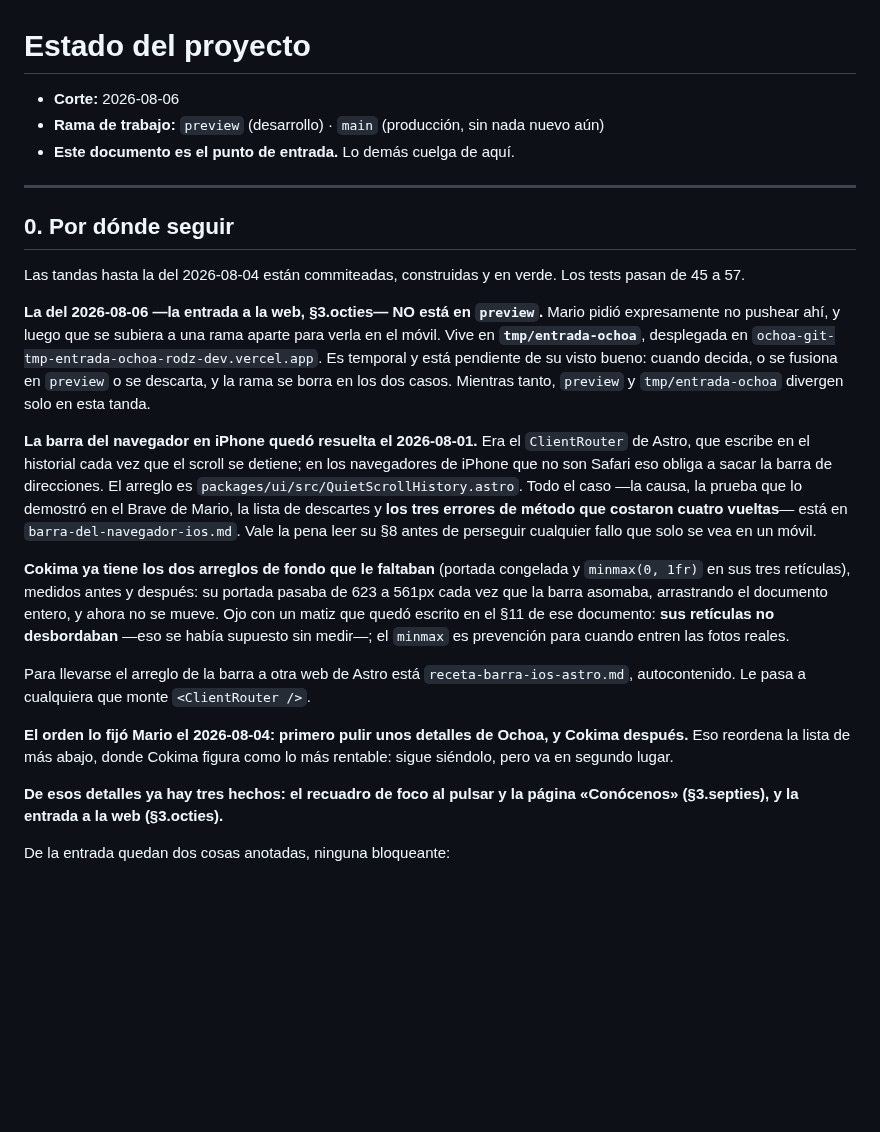
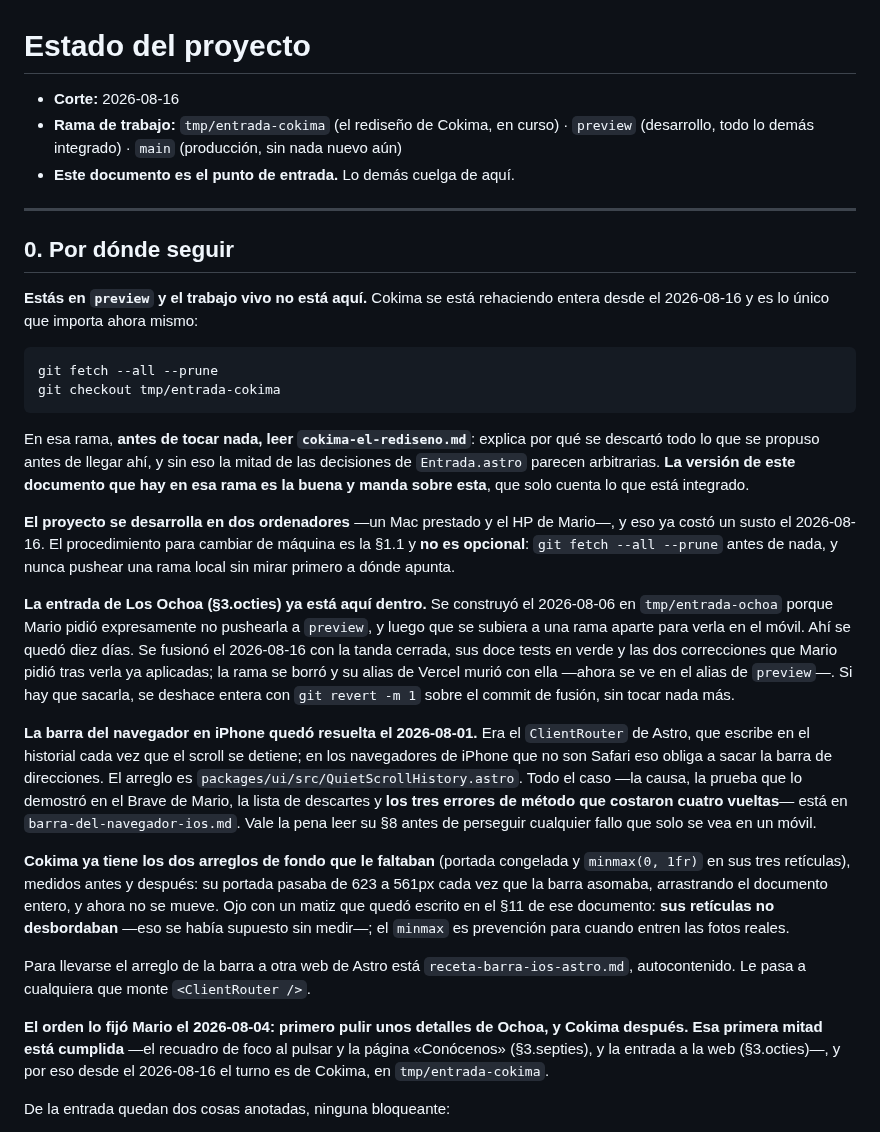
Before and after one commit to PH-Sport/ochoa-cokima, a Markdown page: docs/estado.md, the part around one of its changes. Drawn GitHub-style; blank space fills up the shorter version.

````diff
--- a/docs/estado.md
+++ b/docs/estado.md
@@ -1,22 +1,39 @@
 # Estado del proyecto
 
-- **Corte:** 2026-08-06
-- **Rama de trabajo:** `preview` (desarrollo) · `main` (producción, sin nada nuevo aún)
+- **Corte:** 2026-08-16
+- **Rama de trabajo:** `tmp/entrada-cokima` (el rediseño de Cokima, en curso) · `preview`
+  (desarrollo, todo lo demás integrado) · `main` (producción, sin nada nuevo aún)
 - **Este documento es el punto de entrada.** Lo demás cuelga de aquí.
 
 ---
 
 ## 0. Por dónde seguir
 
-Las tandas hasta la del 2026-08-04 están commiteadas, construidas y en verde. Los tests pasan de
-45 a 57.
+**Estás en `preview` y el trabajo vivo no está aquí.** Cokima se está rehaciendo entera desde el
+2026-08-16 y es lo único que importa ahora mismo:
 
-**La del 2026-08-06 —la entrada a la web, §3.octies— NO está en `preview`.** Mario pidió
-expresamente no pushear ahí, y luego que se subiera a una rama aparte para verla en el móvil. Vive
-en **`tmp/entrada-ochoa`**, desplegada en `ochoa-git-tmp-entrada-ochoa-rodz-dev.vercel.app`. Es
-temporal y está pendiente de su visto bueno: cuando decida, o se fusiona en `preview` o se
-descarta, y la rama se borra en los dos casos. Mientras tanto, `preview` y `tmp/entrada-ochoa`
-divergen solo en esta tanda.
+```bash
+git fetch --all --prune
+git checkout tmp/entrada-cokima
+```
+
+En esa rama, **antes de tocar nada, leer `cokima-el-rediseno.md`**: explica por qué se descartó
+todo lo que se propuso antes de llegar ahí, y sin eso la mitad de las decisiones de
+`Entrada.astro` parecen arbitrarias. **La versión de este documento que hay en esa rama es la
+buena y manda sobre esta**, que solo cuenta lo que está integrado.
+
+**El proyecto se desarrolla en dos ordenadores** —un Mac prestado y el HP de Mario—, y eso ya
+costó un susto el 2026-08-16. El procedimiento para cambiar de máquina es la §1.1 y **no es
+opcional**: `git fetch --all --prune` antes de nada, y nunca pushear una rama local sin mirar
+primero a dónde apunta.
+
+**La entrada de Los Ochoa (§3.octies) ya está aquí dentro.** Se construyó el 2026-08-06 en
+`tmp/entrada-ochoa` porque Mario pidió expresamente no pushearla a `preview`, y luego que se
+subiera a una rama aparte para verla en el móvil. Ahí se quedó diez días. Se fusionó el
+2026-08-16 con la tanda cerrada, sus doce tests en verde y las dos correcciones que Mario pidió
+tras verla ya aplicadas; la rama se borró y su alias de Vercel murió con ella —ahora se ve en el
+alias de `preview`—. Si hay que sacarla, se deshace entera con `git revert -m 1` sobre el commit
+de fusión, sin tocar nada más.
 
 **La barra del navegador en iPhone quedó resuelta el 2026-08-01.** Era el `ClientRouter` de Astro,
 que escribe en el historial cada vez que el scroll se detiene; en los navegadores de iPhone que no
@@ -36,11 +53,9 @@ Para llevarse el arreglo de la barra a otra web de Astro está `receta-barra-ios
 autocontenido. Le pasa a cualquiera que monte `<ClientRouter />`.
 
 **El orden lo fijó Mario el 2026-08-04: primero pulir unos detalles de Ochoa, y Cokima después.**
-Eso reordena la lista de más abajo, donde Cokima figura como lo más rentable: sigue siéndolo, pero
-va en segundo lugar.
-
-**De esos detalles ya hay tres hechos: el recuadro de foco al pulsar y la página «Conócenos»
-(§3.septies), y la entrada a la web (§3.octies).**
+**Esa primera mitad está cumplida** —el recuadro de foco al pulsar y la página «Conócenos»
+(§3.septies), y la entrada a la web (§3.octies)—, y por eso desde el 2026-08-16 el turno es de
+Cokima, en `tmp/entrada-cokima`.
 
 De la entrada quedan dos cosas anotadas, ninguna bloqueante:
 
````
Also changed, not shown: other parts of docs/estado.md (+50 -6 lines).
